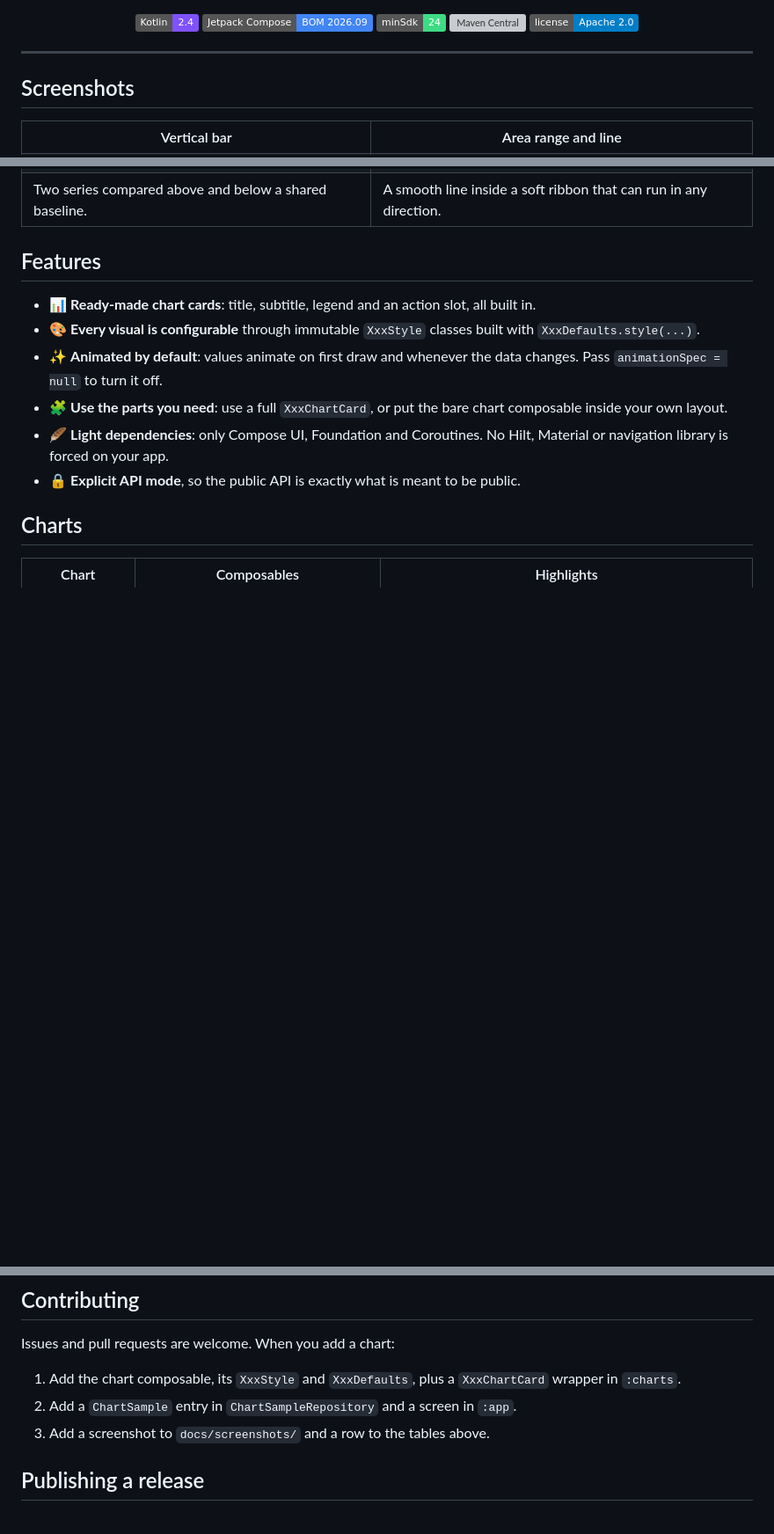
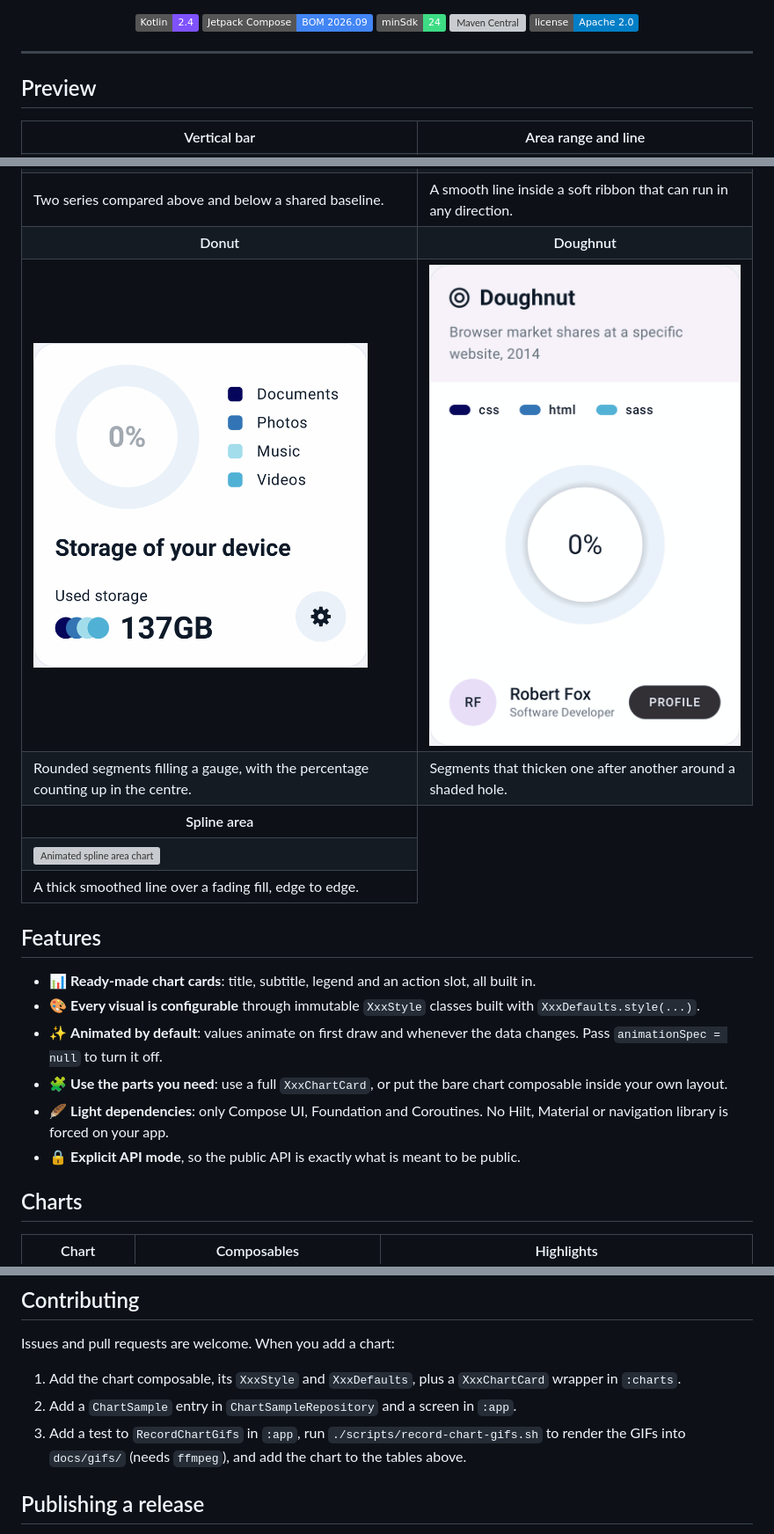
Before and after one commit to nameisjayant/Compose-Charts, a Markdown page: README.md, 3 parts joined by grey strips. Shown at 88% size. Rendered like a GitHub page; pictures changed too: docs/gifs/donut.gif (added), docs/gifs/doughnut.gif (added); badges without logos; blank space fills up the shorter version; grey boxes are pictures that could not be loaded.

Commit message:
feat : UPDATED README FILE

```diff
--- a/README.md
+++ b/README.md
@@ -18,7 +18,7 @@ Drop-in chart cards that look great by default, and a styling API that lets you
 
 ---
 
-## Screenshots
+## Preview
 
 <table>
   <tr>
@@ -32,6 +32,27 @@ Drop-in chart cards that look great by default, and a styling API that lets you
   <tr>
     <td>Two series compared above and below a shared baseline.</td>
     <td>A smooth line inside a soft ribbon that can run in any direction.</td>
+  </tr>
+  <tr>
+    <th>Donut</th>
+    <th>Doughnut</th>
+  </tr>
+  <tr>
+    <td valign="top"><img src="docs/gifs/donut.gif" width="380" alt="Animated donut chart" /></td>
+    <td valign="top"><img src="docs/gifs/doughnut.gif" width="380" alt="Animated doughnut chart" /></td>
+  </tr>
+  <tr>
+    <td>Rounded segments filling a gauge, with the percentage counting up in the centre.</td>
+    <td>Segments that thicken one after another around a shaded hole.</td>
+  </tr>
+  <tr>
+    <th>Spline area</th>
+  </tr>
+  <tr>
+    <td valign="top"><img src="docs/gifs/spline-area.gif" width="380" alt="Animated spline area chart" /></td>
+  </tr>
+  <tr>
+    <td>A thick smoothed line over a fading fill, edge to edge.</td>
   </tr>
 </table>
 
@@ -326,7 +347,7 @@ Issues and pull requests are welcome. When you add a chart:
 
 1. Add the chart composable, its `XxxStyle` and `XxxDefaults`, plus a `XxxChartCard` wrapper in `:charts`.
 2. Add a `ChartSample` entry in `ChartSampleRepository` and a screen in `:app`.
-3. Add a screenshot to `docs/screenshots/` and a row to the tables above.
+3. Add a test to `RecordChartGifs` in `:app`, run `./scripts/record-chart-gifs.sh` to render the GIFs into `docs/gifs/` (needs `ffmpeg`), and add the chart to the tables above.
 
 ## Publishing a release
 
```
Also changed, not shown: other parts of README.md (+2 -2 lines), docs/gifs/vertical-bar.gif (added), 12 other files.
